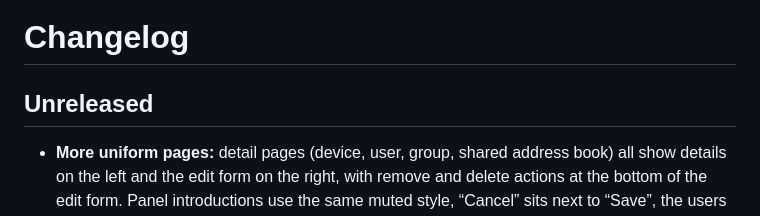
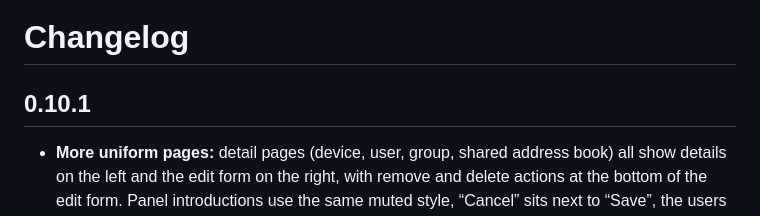
Before and after one commit to Schnuecks/rdapi, a Markdown page: CHANGELOG.md, the part around the change. Drawn GitHub-style.

Commit message:
0.10.1: changelog (#6)

```diff
--- a/CHANGELOG.md
+++ b/CHANGELOG.md
@@ -1,6 +1,6 @@
 # Changelog
 
-## Unreleased
+## 0.10.1
 
 - **More uniform pages:** detail pages (device, user, group, shared address book) all show
   details on the left and the edit form on the right, with remove and delete actions at the
```
